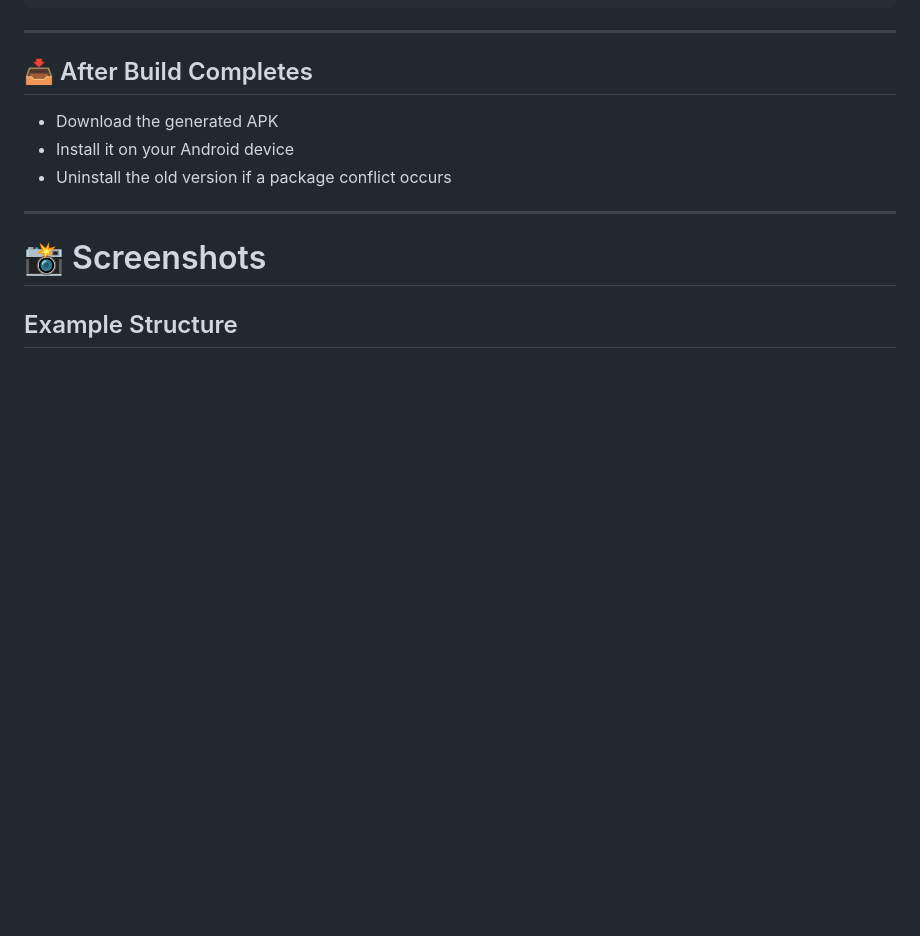
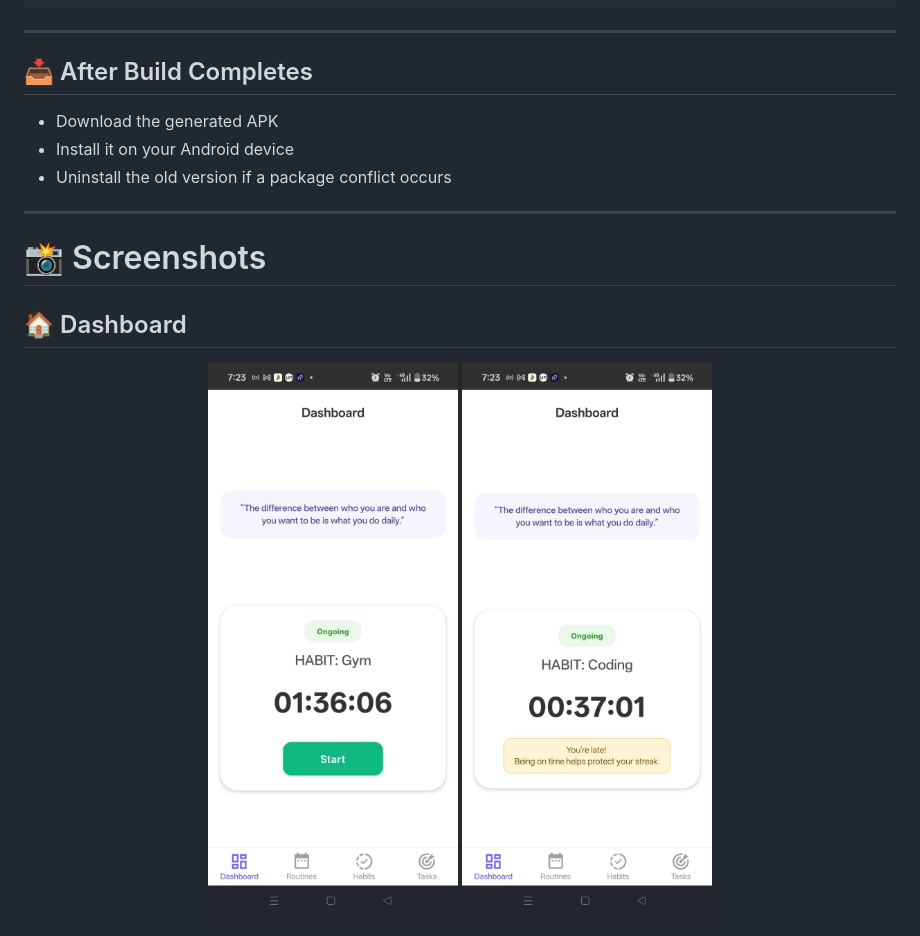
Before and after one commit to AdityaPandit29/Rhythm, a Markdown page: README.md, the part around one of its changes. GitHub-like rendering; blank space fills up the shorter version.

```diff
--- a/README.md
+++ b/README.md
@@ -162,5 +162,9 @@ eas build -p android --profile preview
 
 # 📸 Screenshots
 
-## Example Structure
+## 🏠 Dashboard
+<p align="center">
+  <img src="assets/screenshots/dashboardOngoingHabit.jpeg" width="250"/>
+  <img src="assets/screenshots/dashboardLateHabit.jpeg" width="250"/>
+</p>
 
```
Also changed, not shown: other parts of README.md (+16 -6 lines).
